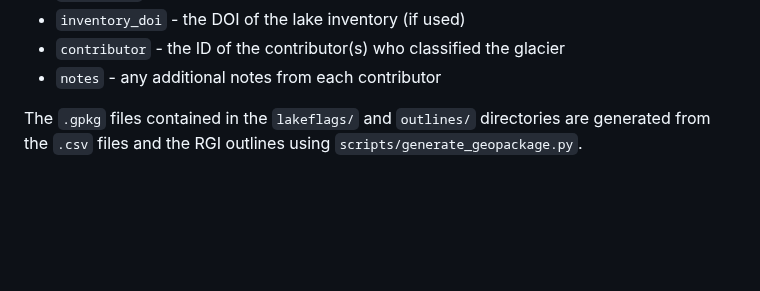
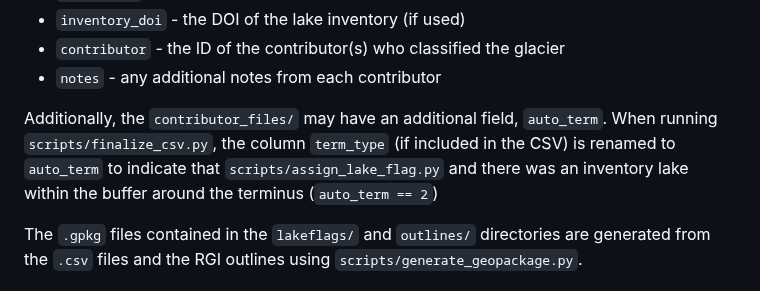
Before and after one commit to GLIMS-RGI/lake_terminating, a Markdown page: README.md, the part around the change. Drawn GitHub-style; blank space fills up the shorter version.

Commit message:
add explanation of auto_term

```diff
--- a/README.md
+++ b/README.md
@@ -63,6 +63,10 @@ Each of the files in the dataset folders contains the following fields:
 - `inventory_doi` - the DOI of the lake inventory (if used)
 - `contributor` - the ID of the contributor(s) who classified the glacier
 - `notes` - any additional notes from each contributor
+
+Additionally, the `contributor_files/` may have an additional field, `auto_term`. When running
+`scripts/finalize_csv.py`, the column `term_type` (if included in the CSV) is renamed to `auto_term` to indicate that
+`scripts/assign_lake_flag.py` and there was an inventory lake within the buffer around the terminus (`auto_term == 2`)
 
 The `.gpkg` files contained in the `lakeflags/` and `outlines/` directories are generated from the `.csv` files and the
 RGI outlines using `scripts/generate_geopackage.py`.
```
